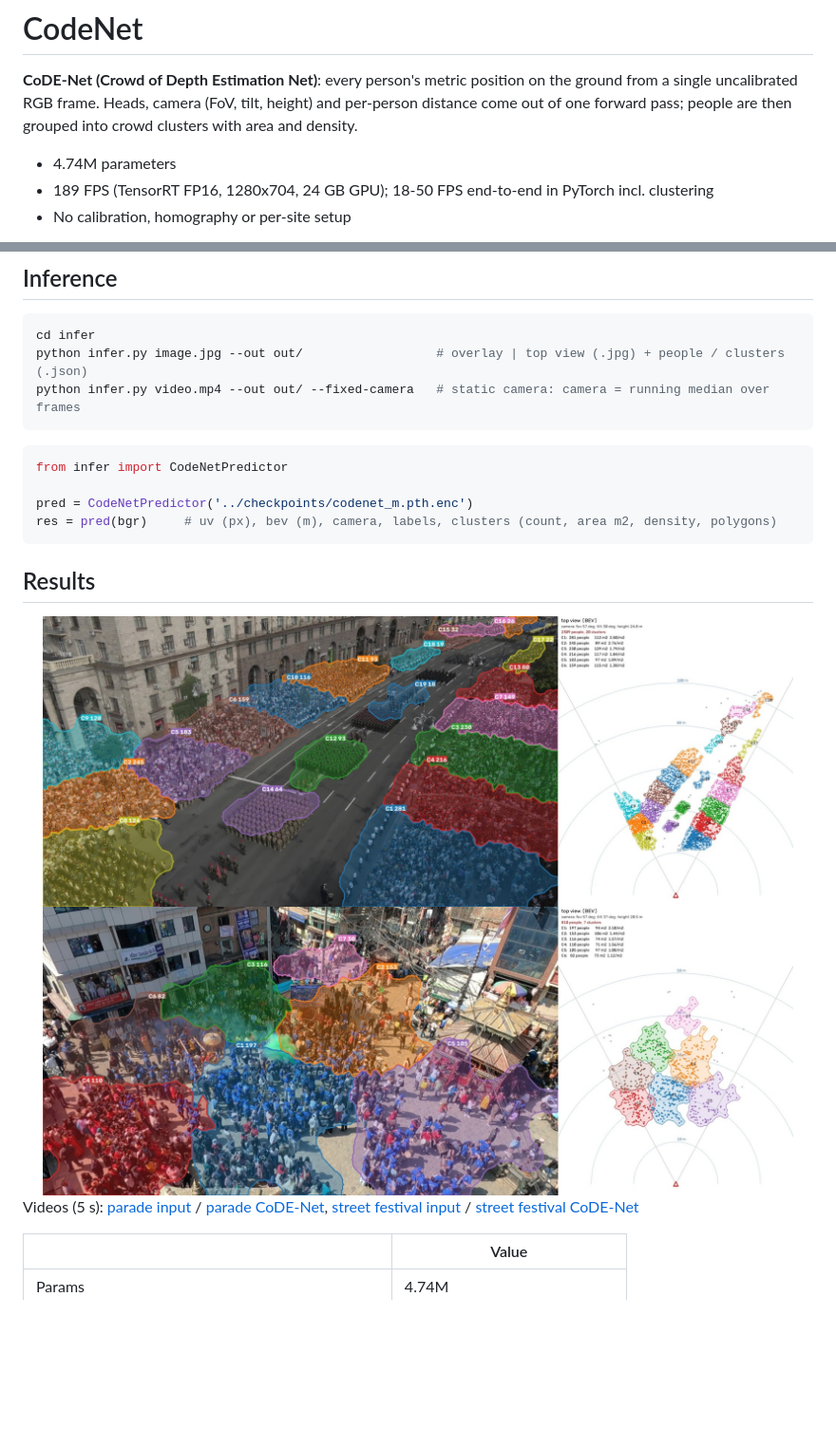
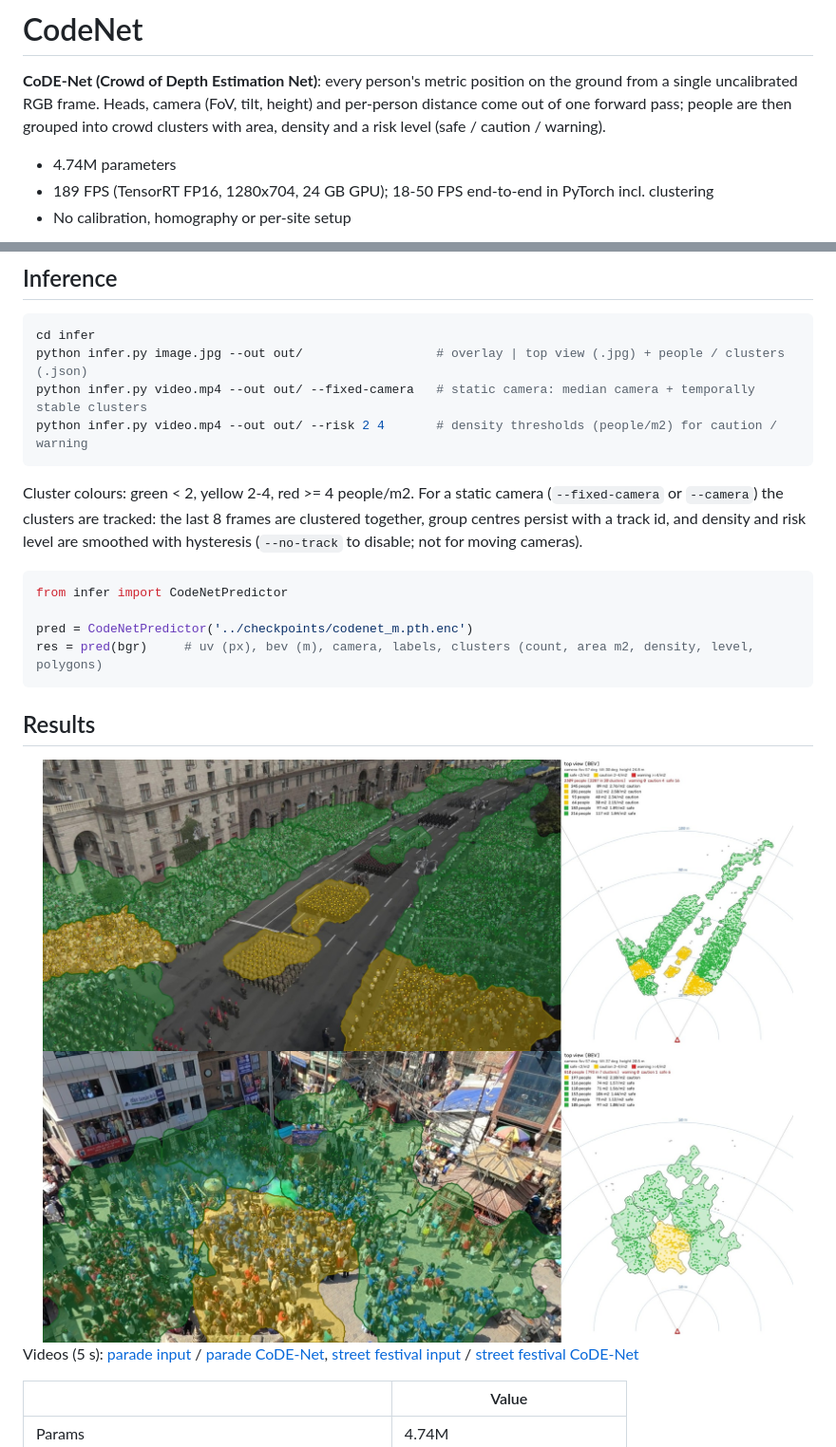
Before and after one commit to meister1378/CodeNet, a Markdown page: README.md, 2 parts joined by grey strips. Shown at 95% size. Rendered like a GitHub page; pictures changed too: results/images/parade_aerial.jpg, results/images/street_festival.jpg; blank space fills up the shorter version.

Commit message:
Risk-coloured clusters (safe/caution/warning by density), no cluster tags; temporally stable cluster tracking for static cameras; refresh results

````diff
--- a/README.md
+++ b/README.md
@@ -2,7 +2,7 @@
 
 **CoDE-Net (Crowd of Depth Estimation Net)**: every person's metric position on the ground from a single
 uncalibrated RGB frame. Heads, camera (FoV, tilt, height) and per-person distance come out of one forward pass;
-people are then grouped into crowd clusters with area and density.
+people are then grouped into crowd clusters with area, density and a risk level (safe / caution / warning).
 
 - 4.74M parameters
 - 189 FPS (TensorRT FP16, 1280x704, 24 GB GPU); 18-50 FPS end-to-end in PyTorch incl. clustering
@@ -49,14 +49,19 @@ export CKPT_KEY=<key>
 ```bash
 cd infer
 python infer.py image.jpg --out out/                  # overlay | top view (.jpg) + people / clusters (.json)
-python infer.py video.mp4 --out out/ --fixed-camera   # static camera: camera = running median over frames
+python infer.py video.mp4 --out out/ --fixed-camera   # static camera: median camera + temporally stable clusters
+python infer.py video.mp4 --out out/ --risk 2 4       # density thresholds (people/m2) for caution / warning
 ```
+
+Cluster colours: green < 2, yellow 2-4, red >= 4 people/m2. For a static camera (`--fixed-camera` or `--camera`) the
+clusters are tracked: the last 8 frames are clustered together, group centres persist with a track id, and density
+and risk level are smoothed with hysteresis (`--no-track` to disable; not for moving cameras).
 
 ```python
 from infer import CodeNetPredictor
 
 pred = CodeNetPredictor('../checkpoints/codenet_m.pth.enc')
-res = pred(bgr)     # uv (px), bev (m), camera, labels, clusters (count, area m2, density, polygons)
+res = pred(bgr)     # uv (px), bev (m), camera, labels, clusters (count, area m2, density, level, polygons)
 ```
 
 ## Results
````
Also changed, not shown: results/images/market_street.jpg, 5 other files.
